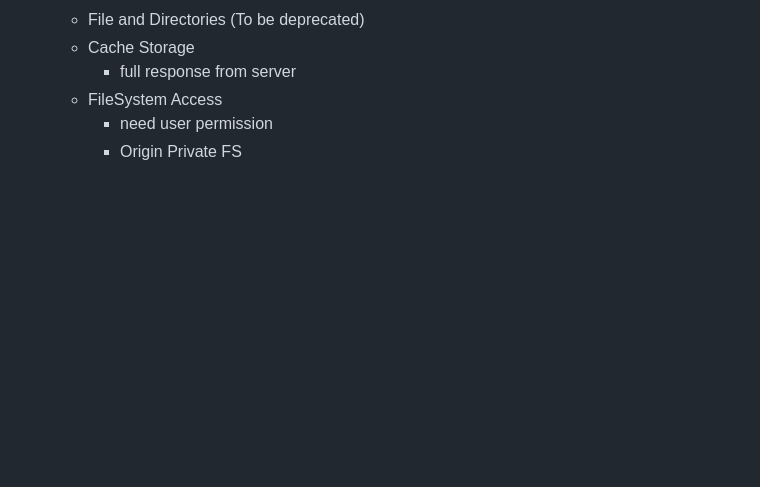
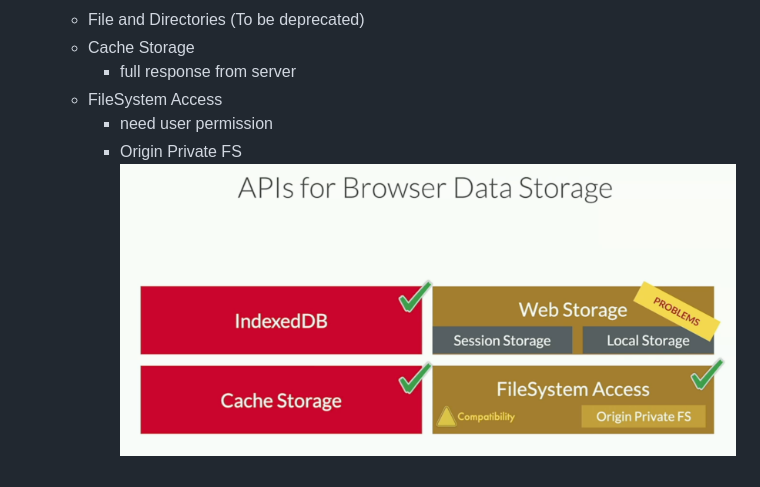
Before and after one commit to jackhwl/Javascript, a Markdown page: WebStorageAPI/Readme.md, the part around the change. GitHub-like rendering; pictures changed too: WebStorageAPI/storage.png (added); blank space fills up the shorter version.

Commit message:
AIPS for Browser Data Storage

```diff
--- a/WebStorageAPI/Readme.md
+++ b/WebStorageAPI/Readme.md
@@ -39,3 +39,4 @@
     - FileSystem Access
       - need user permission
       - Origin Private FS
+      ![APIs for Browser Data Storage](storage.png)
```
